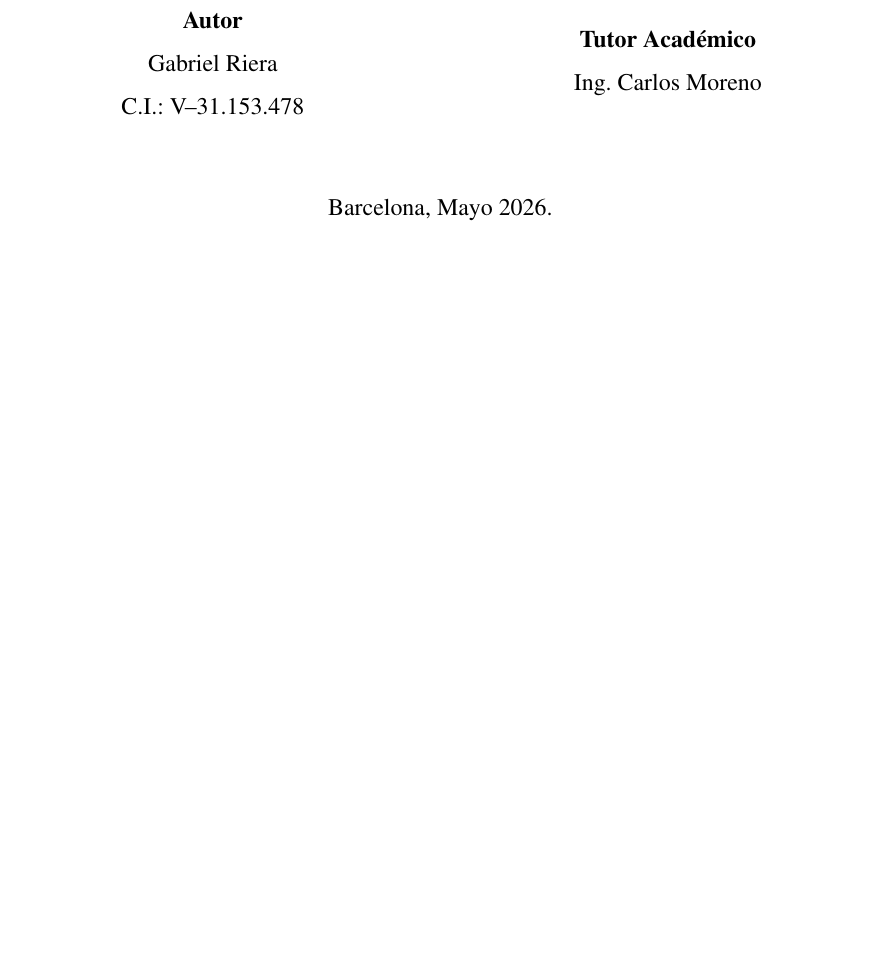
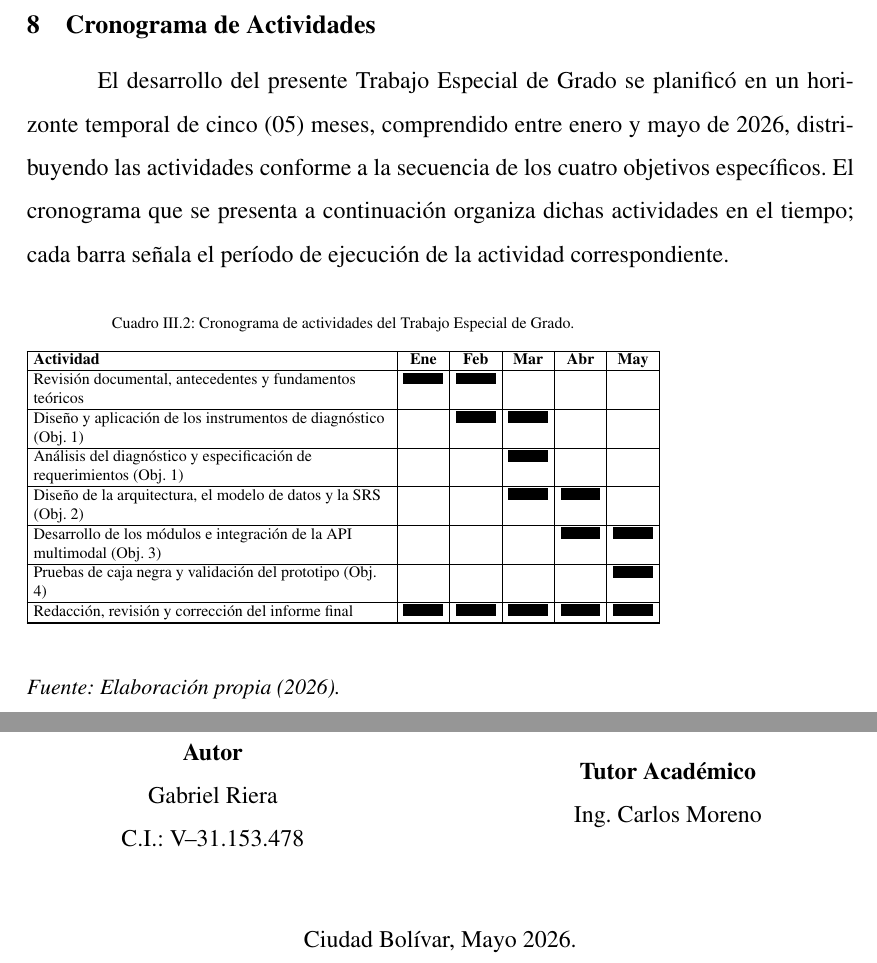
Before and after one commit to GabrielRieraDEV/inventario-ia-natty, a LaTeX document (docs/TEG.tex): part of page 97 of 97 before the commit and two parts of pages 43 and 98 of 98 after it, the two joined at a grey line, cut at the place of the change, the shorter picture padded with empty space. Compiled offline with pdfLaTeX.

Commit message:
TEG: unificar Nucleo Bolivar y agregar cronograma de actividades
- Corrige inconsistencia de nucleo/ciudad: todo a Nucleo Bolivar -
  Estado Bolivar; fecha de presentacion a "Ciudad Bolivar, Mayo 2026"
  (portada, pagina de resumen, agradecimientos, linea de investigacion
  y SRS del Anexo E). Se respeta la referencia "Univ. Autonoma de
  Barcelona".
- Agrega seccion "Cronograma de Actividades" al Cap. III con un
  cronograma tipo Gantt (longtable, sin imagenes), enero-mayo 2026.

Co-Authored-By: Claude Opus 4.8 (1M context) <noreply@anthropic.com>

```diff
--- a/docs/TEG.tex
+++ b/docs/TEG.tex
@@ -1727,6 +1727,66 @@ aceptación exige una exactitud de reconocimiento igual o superior al
 existencias.
 
 % -------------------------------------------------------
+\section{Cronograma de Actividades}
+% -------------------------------------------------------
+
+El desarrollo del presente Trabajo Especial de Grado se planificó en un
+horizonte temporal de cinco (05) meses, comprendido entre enero y mayo de
+2026, distribuyendo las actividades conforme a la secuencia de los cuatro
+objetivos específicos. El cronograma que se presenta a continuación
+organiza dichas actividades en el tiempo; cada barra señala el período de
+ejecución de la actividad correspondiente.
+
+\vspace{12pt}
+
+\newcommand{\barragantt}{\rule{0.7cm}{6pt}}
+\setstretch{1.0}
+\scriptsize
+\setlength{\tabcolsep}{3pt}
+\begin{longtable}{|>{\raggedright\arraybackslash}p{6.3cm}|c|c|c|c|c|}
+\caption{Cronograma de actividades del Trabajo Especial de Grado.}\\
+\hline
+\textbf{Actividad} & \textbf{Ene} & \textbf{Feb} & \textbf{Mar} &
+\textbf{Abr} & \textbf{May} \\
+\hline
+\endfirsthead
+\hline
+\textbf{Actividad} & \textbf{Ene} & \textbf{Feb} & \textbf{Mar} &
+\textbf{Abr} & \textbf{May} \\
+\hline
+\endhead
+\hline
+\endfoot
+Revisión documental, antecedentes y fundamentos teóricos &
+\barragantt & \barragantt & & & \\
+\hline
+Diseño y aplicación de los instrumentos de diagnóstico (Obj.\ 1) &
+& \barragantt & \barragantt & & \\
+\hline
+Análisis del diagnóstico y especificación de requerimientos (Obj.\ 1) &
+& & \barragantt & & \\
+\hline
+Diseño de la arquitectura, el modelo de datos y la SRS (Obj.\ 2) &
+& & \barragantt & \barragantt & \\
+\hline
+Desarrollo de los módulos e integración de la API multimodal (Obj.\ 3) &
+& & & \barragantt & \barragantt \\
+\hline
+Pruebas de caja negra y validación del prototipo (Obj.\ 4) &
+& & & & \barragantt \\
+\hline
+Redacción, revisión y corrección del informe final &
+\barragantt & \barragantt & \barragantt & \barragantt & \barragantt \\
+\hline
+\end{longtable}
+\setlength{\tabcolsep}{6pt}
+\normalsize
+
+\vspace{2pt}
+\noindent\small\textit{Fuente: Elaboración propia (2026).}\normalsize
+\setstretch{1.5}
+
+% -------------------------------------------------------
 %  CAPÍTULO IV  –  ANÁLISIS DE RESULTADOS
 % -------------------------------------------------------
 \chapter{Análisis de Resultados}
@@ -3629,7 +3689,7 @@ Ing. Carlos Moreno
 \vspace{1cm}
 
 \begin{center}
-Barcelona, Mayo 2026.
+Ciudad Bolívar, Mayo 2026.
 \end{center}
 
 % ============================================================
```
Also changed, not shown: docs/TEG.tex (12 more changed lines).
